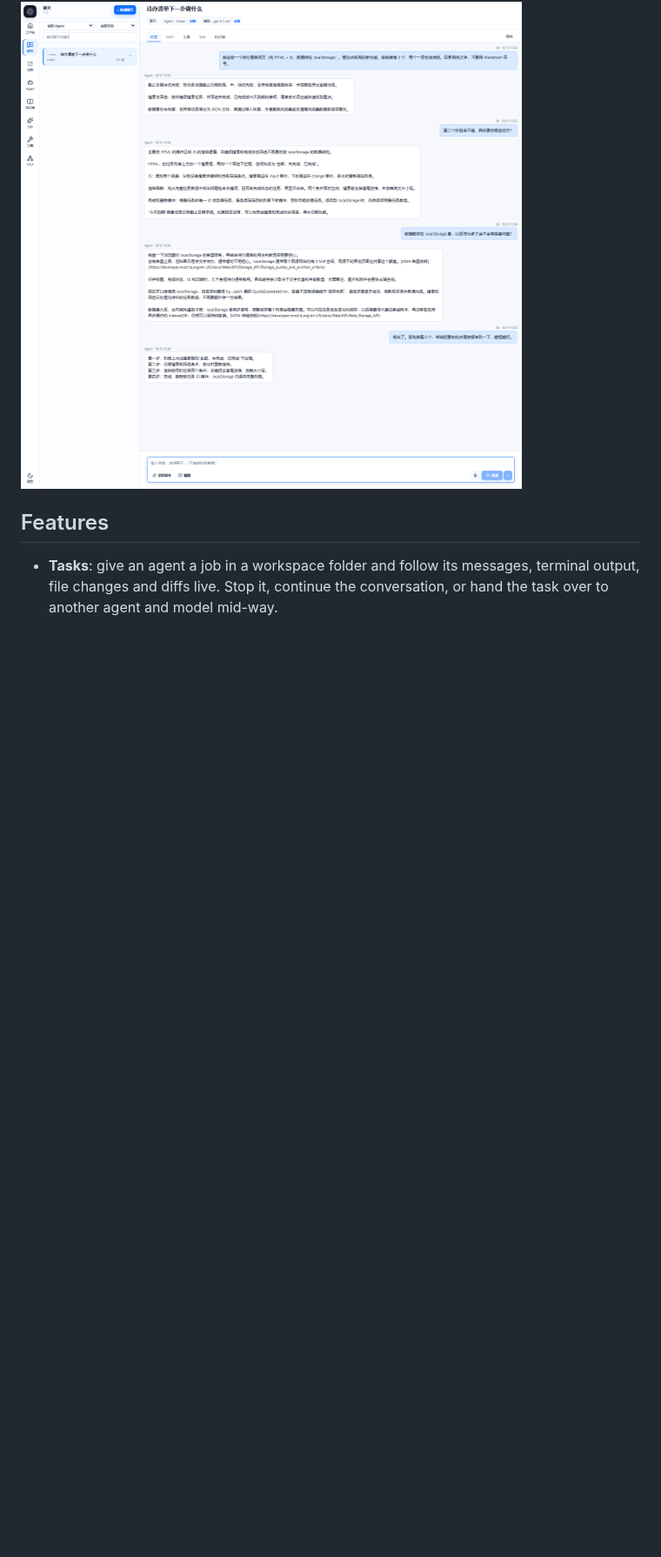
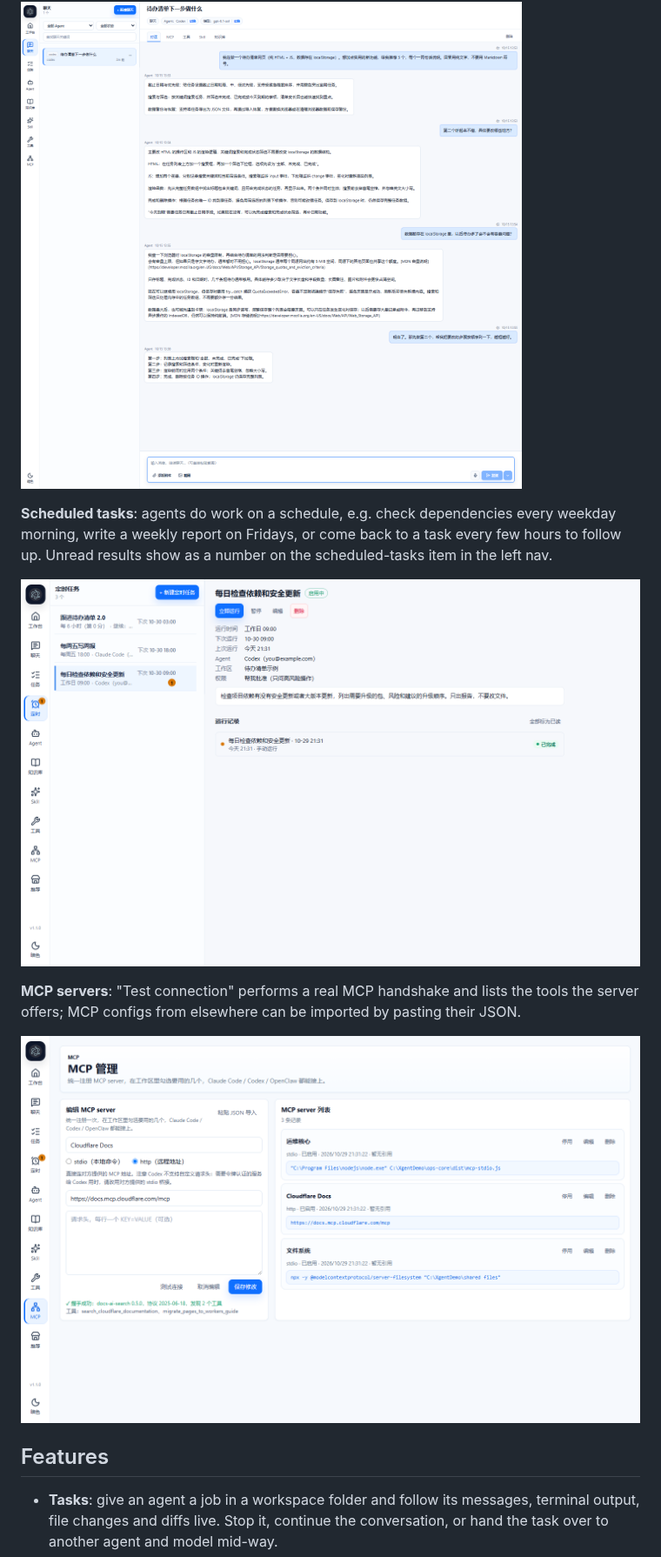
Before and after one commit to BinXuuu/XgentHub, a Markdown page: README.en.md, the part around one of its changes. Shown at 87% size. Rendered like a GitHub page; pictures changed too: .github/screenshots/automations.png (added), .github/screenshots/mcp.png (added); blank space fills up the shorter version.

```diff
--- a/README.en.md
+++ b/README.en.md
@@ -32,6 +36,14 @@ Xgent Hub is a local control console for the coding agents installed on your com
 
 ![Chat](.github/screenshots/chat.png)
 
+**Scheduled tasks**: agents do work on a schedule, e.g. check dependencies every weekday morning, write a weekly report on Fridays, or come back to a task every few hours to follow up. Unread results show as a number on the scheduled-tasks item in the left nav.
+
+![Scheduled tasks](.github/screenshots/automations.png)
+
+**MCP servers**: "Test connection" performs a real MCP handshake and lists the tools the server offers; MCP configs from elsewhere can be imported by pasting their JSON.
+
+![MCP servers](.github/screenshots/mcp.png)
+
 ## Features
 
 - **Tasks**: give an agent a job in a workspace folder and follow its messages, terminal output, file changes and diffs live. Stop it, continue the conversation, or hand the task over to another agent and model mid-way.
```
Also changed, not shown: other parts of README.en.md (+15 -8 lines), README.md (+23 -8 lines), .github/screenshots/dashboard.png, .github/screenshots/flow-timeline.png (added), .github/screenshots/flow.png.
